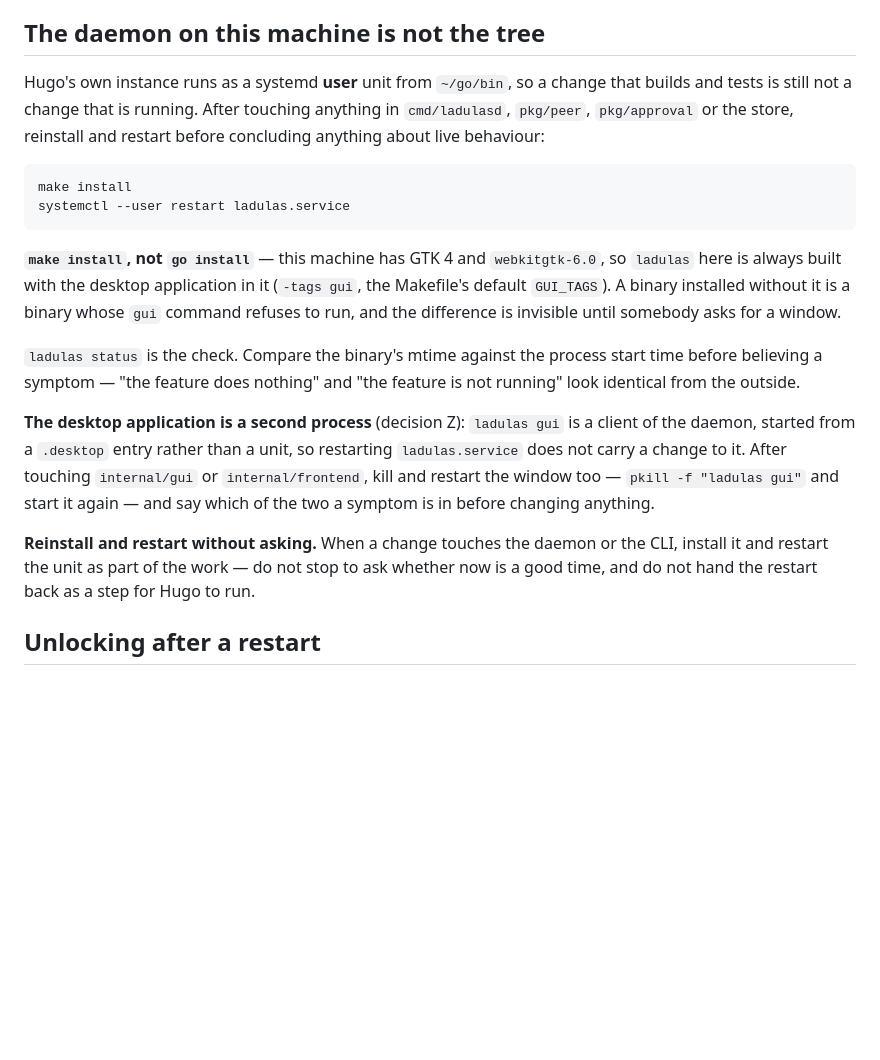
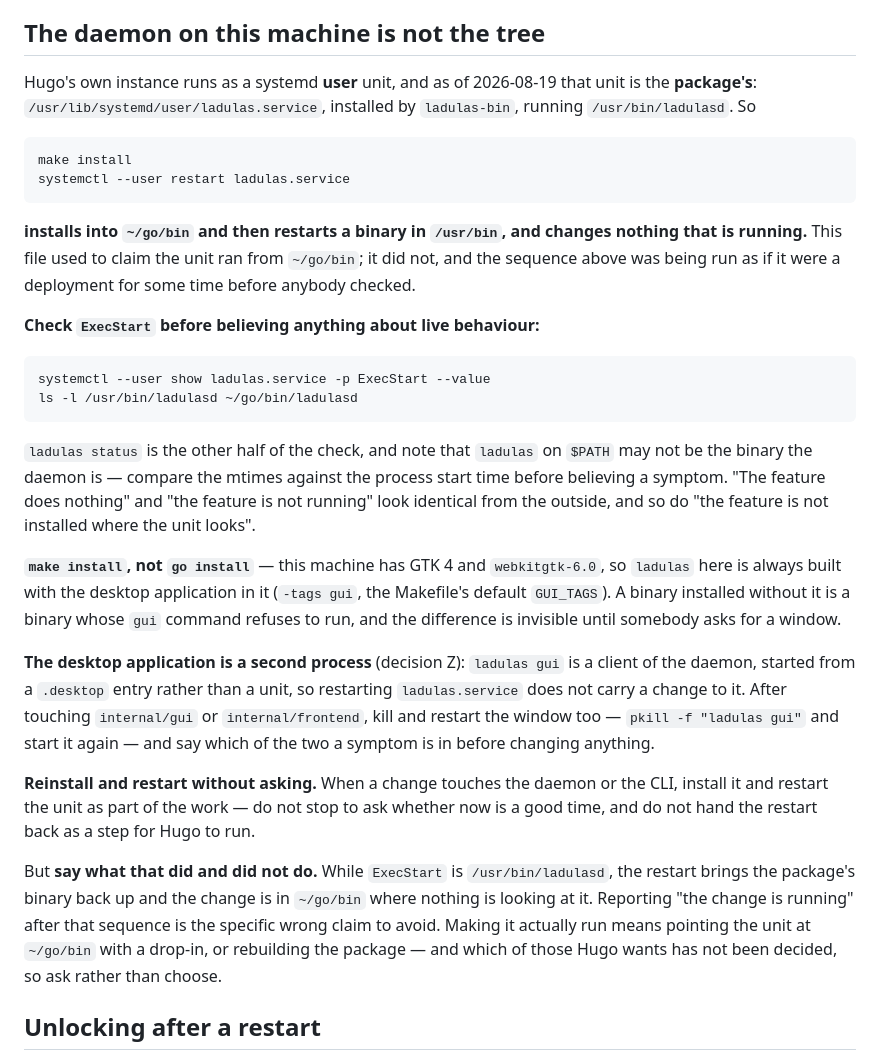
Before and after one commit to hugowetterberg/ladulas, a Markdown page: CLAUDE.md, the part around the change. Drawn GitHub-style; blank space fills up the shorter version.

````diff
--- a/CLAUDE.md
+++ b/CLAUDE.md
@@ -28,26 +28,38 @@ heading.
 
 ## The daemon on this machine is not the tree
 
-Hugo's own instance runs as a systemd **user** unit from `~/go/bin`, so a
-change that builds and tests is still not a change that is running. After
-touching anything in `cmd/ladulasd`, `pkg/peer`, `pkg/approval`
-or the store, reinstall and restart before concluding anything about live
-behaviour:
+Hugo's own instance runs as a systemd **user** unit, and as of 2026-08-19
+that unit is the **package's**: `/usr/lib/systemd/user/ladulas.service`,
+installed by `ladulas-bin`, running `/usr/bin/ladulasd`. So
 
 ```
 make install
 systemctl --user restart ladulas.service
 ```
 
+**installs into `~/go/bin` and then restarts a binary in `/usr/bin`, and
+changes nothing that is running.** This file used to claim the unit ran
+from `~/go/bin`; it did not, and the sequence above was being run as if it
+were a deployment for some time before anybody checked.
+
+**Check `ExecStart` before believing anything about live behaviour:**
+
+```
+systemctl --user show ladulas.service -p ExecStart --value
+ls -l /usr/bin/ladulasd ~/go/bin/ladulasd
+```
+
+`ladulas status` is the other half of the check, and note that `ladulas`
+on `$PATH` may not be the binary the daemon is — compare the mtimes
+against the process start time before believing a symptom. "The feature
+does nothing" and "the feature is not running" look identical from the
+outside, and so do "the feature is not installed where the unit looks".
+
 **`make install`, not `go install`** — this machine has GTK 4 and
 `webkitgtk-6.0`, so `ladulas` here is always built with the desktop
 application in it (`-tags gui`, the Makefile's default `GUI_TAGS`). A
 binary installed without it is a binary whose `gui` command refuses to run,
 and the difference is invisible until somebody asks for a window.
-
-`ladulas status` is the check. Compare the binary's mtime against the
-process start time before believing a symptom — "the feature does nothing"
-and "the feature is not running" look identical from the outside.
 
 **The desktop application is a second process** (decision Z): `ladulas gui`
 is a client of the daemon, started from a `.desktop` entry rather than a
@@ -60,6 +72,14 @@ a symptom is in before changing anything.
 or the CLI, install it and restart the unit as part of the work — do not
 stop to ask whether now is a good time, and do not hand the restart back as
 a step for Hugo to run.
+
+But **say what that did and did not do.** While `ExecStart` is
+`/usr/bin/ladulasd`, the restart brings the package's binary back up and
+the change is in `~/go/bin` where nothing is looking at it. Reporting "the
+change is running" after that sequence is the specific wrong claim to
+avoid. Making it actually run means pointing the unit at `~/go/bin` with a
+drop-in, or rebuilding the package — and which of those Hugo wants has not
+been decided, so ask rather than choose.
 
 ## Unlocking after a restart
 
````
Also changed, not shown: security_audit.md (added, +56 -0 lines).
